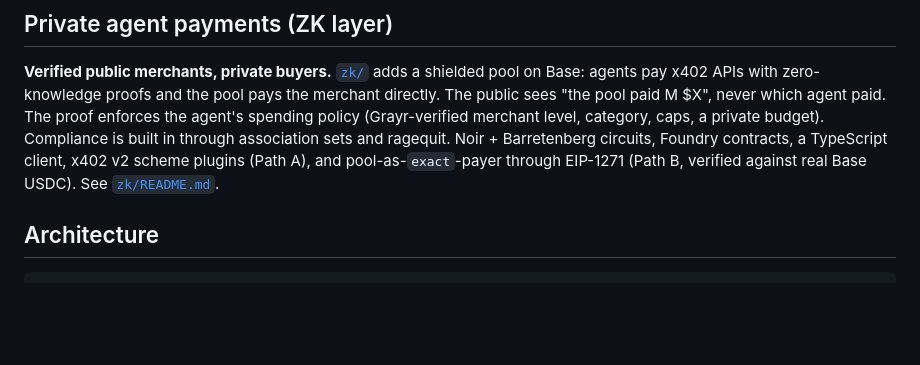
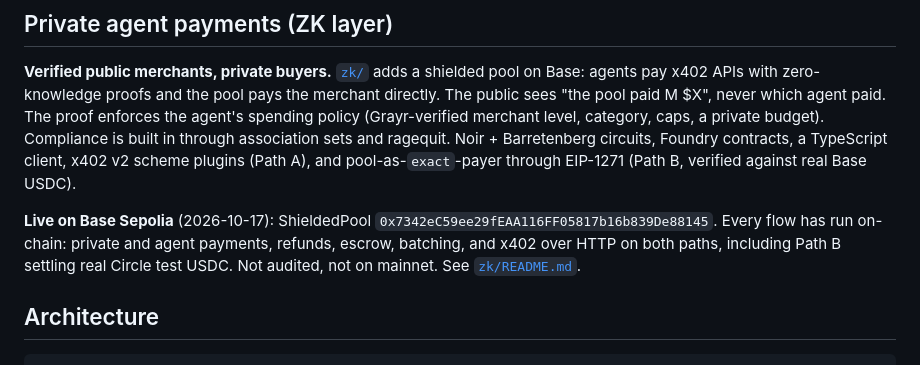
Before and after one commit to Lironktf/comms, a Markdown page: README.md, the part around the change. GitHub-like rendering; blank space fills up the shorter version.

```diff
--- a/README.md
+++ b/README.md
@@ -52,7 +52,12 @@ public sees "the pool paid M $X", never which agent paid. The proof enforces the
 policy (Grayr-verified merchant level, category, caps, a private budget). Compliance is built in
 through association sets and ragequit. Noir + Barretenberg circuits, Foundry contracts, a
 TypeScript client, x402 v2 scheme plugins (Path A), and pool-as-`exact`-payer through EIP-1271
-(Path B, verified against real Base USDC). See [`zk/README.md`](zk/README.md).
+(Path B, verified against real Base USDC).
+
+**Live on Base Sepolia** (2026-10-17): ShieldedPool `0x7342eC59ee29fEAA116FF05817b16b839De88145`.
+Every flow has run on-chain: private and agent payments, refunds, escrow, batching, and x402
+over HTTP on both paths, including Path B settling real Circle test USDC. Not audited, not on
+mainnet. See [`zk/README.md`](zk/README.md).
 
 ## Architecture
 
```
Also changed, not shown: zk/README.md (+38 -3 lines).
